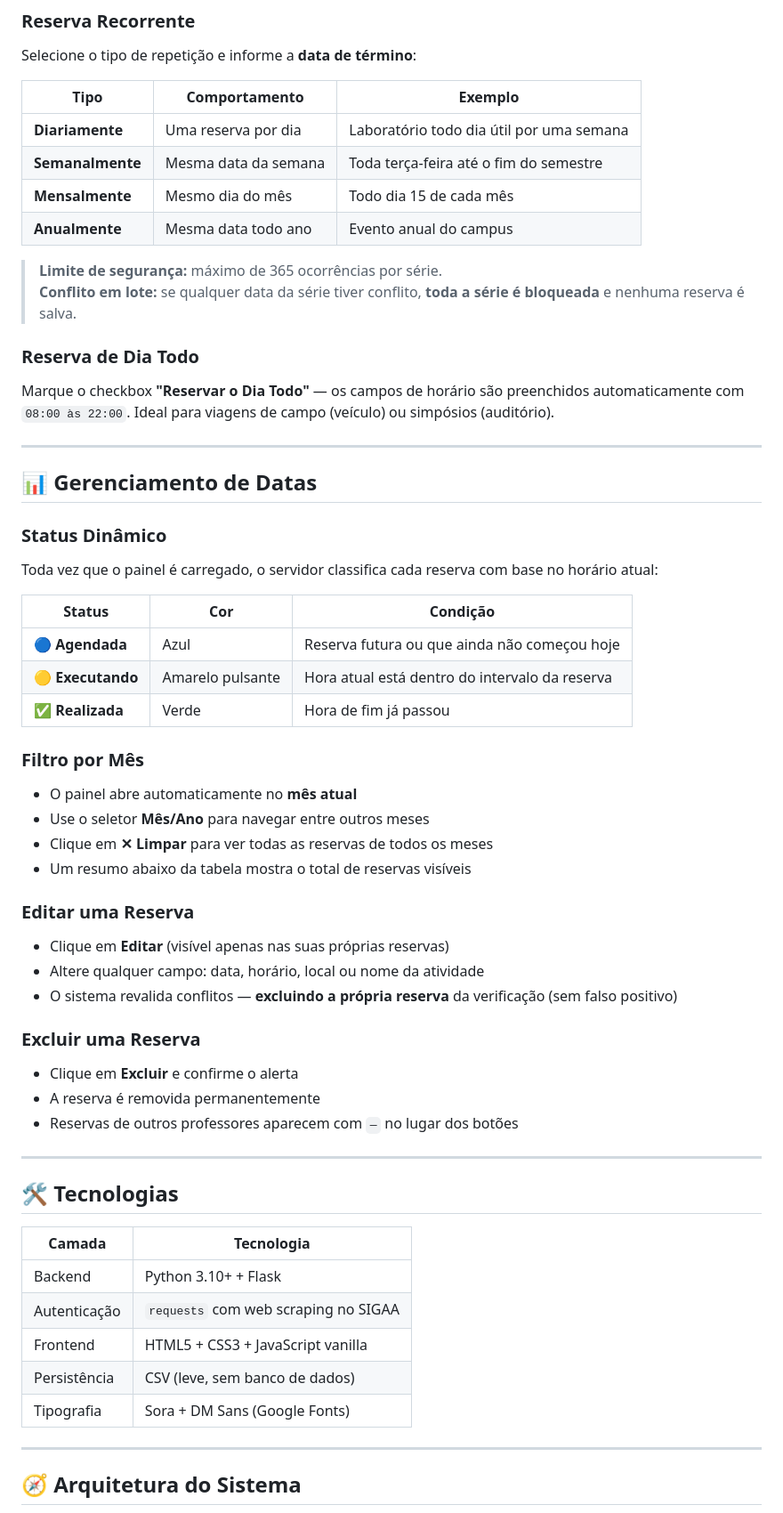
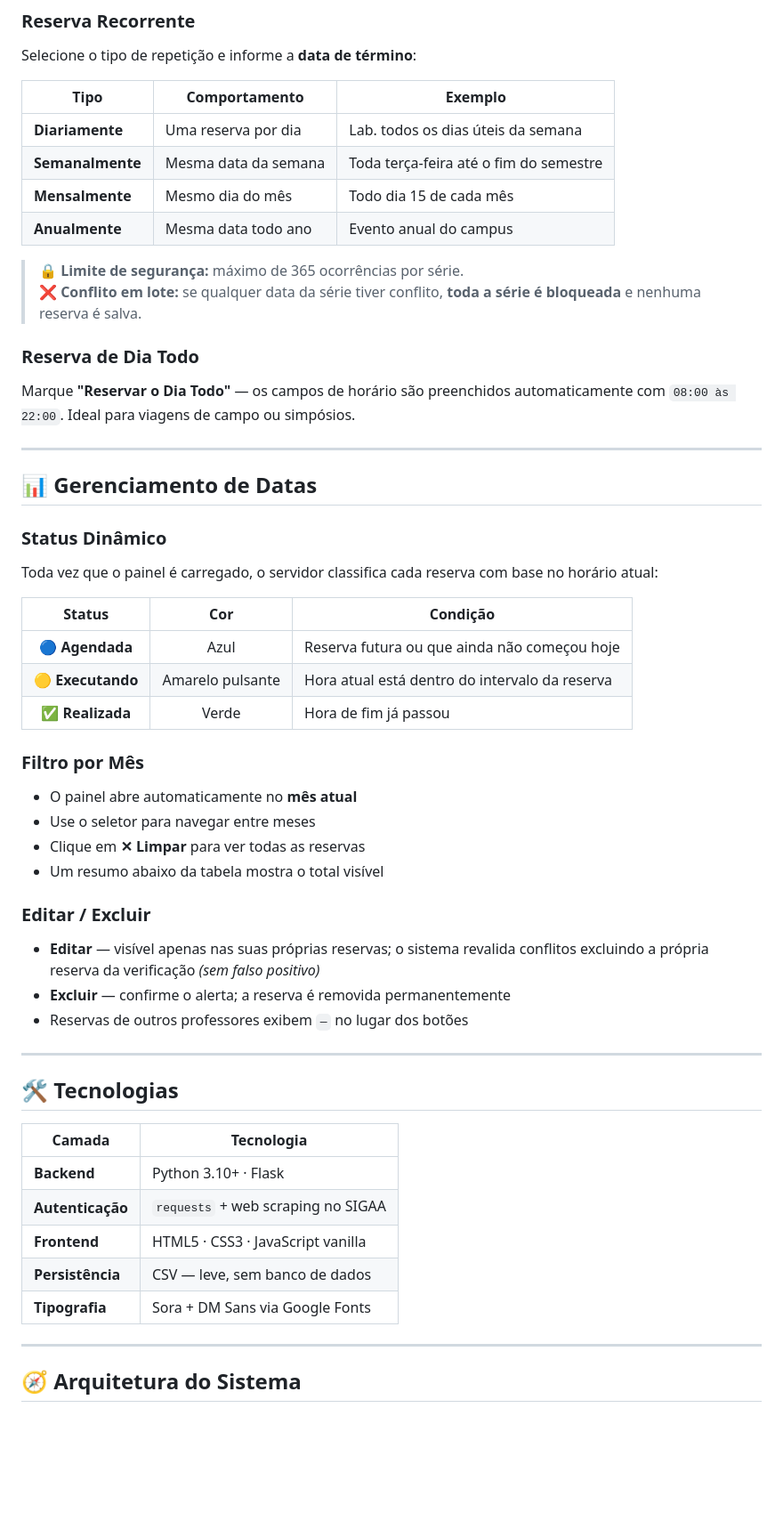
Before and after one commit to FelipeMzero/reserva-ufopa-orixi, a Markdown page: README.md, the part around one of its changes. Shown at 89% size. Rendered like a GitHub page; blank space fills up the shorter version.

```diff
--- a/README.md
+++ b/README.md
@@ -100,45 +131,41 @@ Selecione o tipo de repetição e informe a **data de término**:
 
 | Tipo | Comportamento | Exemplo |
 |---|---|---|
-| **Diariamente** | Uma reserva por dia | Laboratório todo dia útil por uma semana |
+| **Diariamente** | Uma reserva por dia | Lab. todos os dias úteis da semana |
 | **Semanalmente** | Mesma data da semana | Toda terça-feira até o fim do semestre |
 | **Mensalmente** | Mesmo dia do mês | Todo dia 15 de cada mês |
 | **Anualmente** | Mesma data todo ano | Evento anual do campus |
 
-> **Limite de segurança:** máximo de 365 ocorrências por série.
-> **Conflito em lote:** se qualquer data da série tiver conflito, **toda a série é bloqueada** e nenhuma reserva é salva.
+> 🔒 **Limite de segurança:** máximo de 365 ocorrências por série.
+> ❌ **Conflito em lote:** se qualquer data da série tiver conflito, **toda a série é bloqueada** e nenhuma reserva é salva.
 
 ### Reserva de Dia Todo
-Marque o checkbox **"Reservar o Dia Todo"** — os campos de horário são preenchidos automaticamente com `08:00 às 22:00`. Ideal para viagens de campo (veículo) ou simpósios (auditório).
+Marque **"Reservar o Dia Todo"** — os campos de horário são preenchidos automaticamente com `08:00 às 22:00`. Ideal para viagens de campo ou simpósios.
 
 ---
 
 ## 📊 Gerenciamento de Datas
 
 ### Status Dinâmico
+
 Toda vez que o painel é carregado, o servidor classifica cada reserva com base no horário atual:
 
 | Status | Cor | Condição |
-|---|---|---|
+|:---:|:---:|---|
 | 🔵 **Agendada** | Azul | Reserva futura ou que ainda não começou hoje |
 | 🟡 **Executando** | Amarelo pulsante | Hora atual está dentro do intervalo da reserva |
 | ✅ **Realizada** | Verde | Hora de fim já passou |
 
 ### Filtro por Mês
 - O painel abre automaticamente no **mês atual**
-- Use o seletor **Mês/Ano** para navegar entre outros meses
-- Clique em **✕ Limpar** para ver todas as reservas de todos os meses
-- Um resumo abaixo da tabela mostra o total de reservas visíveis
+- Use o seletor para navegar entre meses
+- Clique em **✕ Limpar** para ver todas as reservas
+- Um resumo abaixo da tabela mostra o total visível
 
-### Editar uma Reserva
-- Clique em **Editar** (visível apenas nas suas próprias reservas)
-- Altere qualquer campo: data, horário, local ou nome da atividade
-- O sistema revalida conflitos — **excluindo a própria reserva** da verificação (sem falso positivo)
-
-### Excluir uma Reserva
-- Clique em **Excluir** e confirme o alerta
-- A reserva é removida permanentemente
-- Reservas de outros professores aparecem com `—` no lugar dos botões
+### Editar / Excluir
+- **Editar** — visível apenas nas suas próprias reservas; o sistema revalida conflitos excluindo a própria reserva da verificação *(sem falso positivo)*
+- **Excluir** — confirme o alerta; a reserva é removida permanentemente
+- Reservas de outros professores exibem `—` no lugar dos botões
 
 ---
 
@@ -146,11 +173,11 @@ Toda vez que o painel é carregado, o servidor classifica cada reserva com base
 
 | Camada | Tecnologia |
 |---|---|
-| Backend | Python 3.10+ + Flask |
-| Autenticação | `requests` com web scraping no SIGAA |
-| Frontend | HTML5 + CSS3 + JavaScript vanilla |
-| Persistência | CSV (leve, sem banco de dados) |
-| Tipografia | Sora + DM Sans (Google Fonts) |
+| **Backend** | Python 3.10+ · Flask |
+| **Autenticação** | `requests` + web scraping no SIGAA |
+| **Frontend** | HTML5 · CSS3 · JavaScript vanilla |
+| **Persistência** | CSV — leve, sem banco de dados |
+| **Tipografia** | Sora + DM Sans via Google Fonts |
 
 ---
 
```
Also changed, not shown: other parts of README.md (+105 -68 lines).
